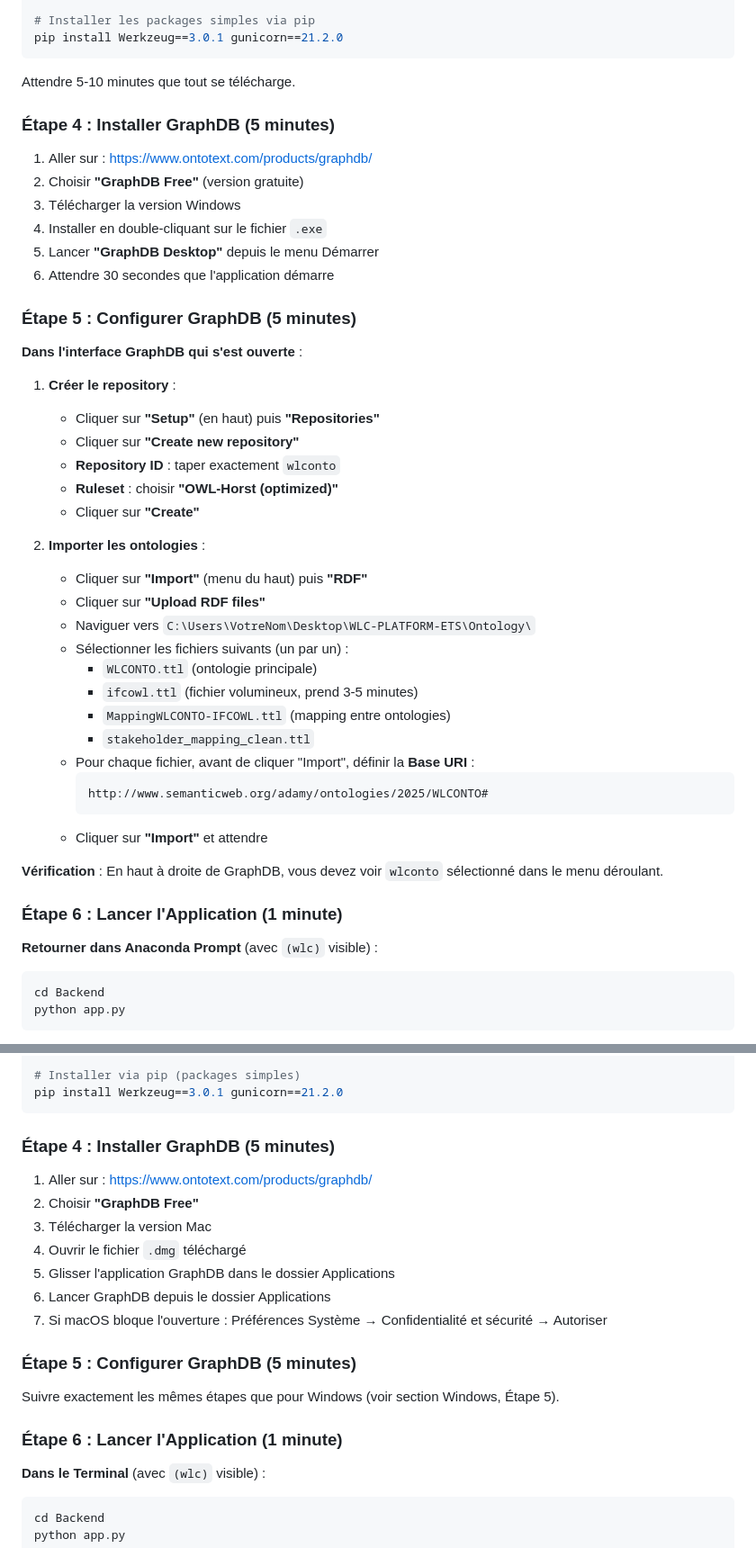
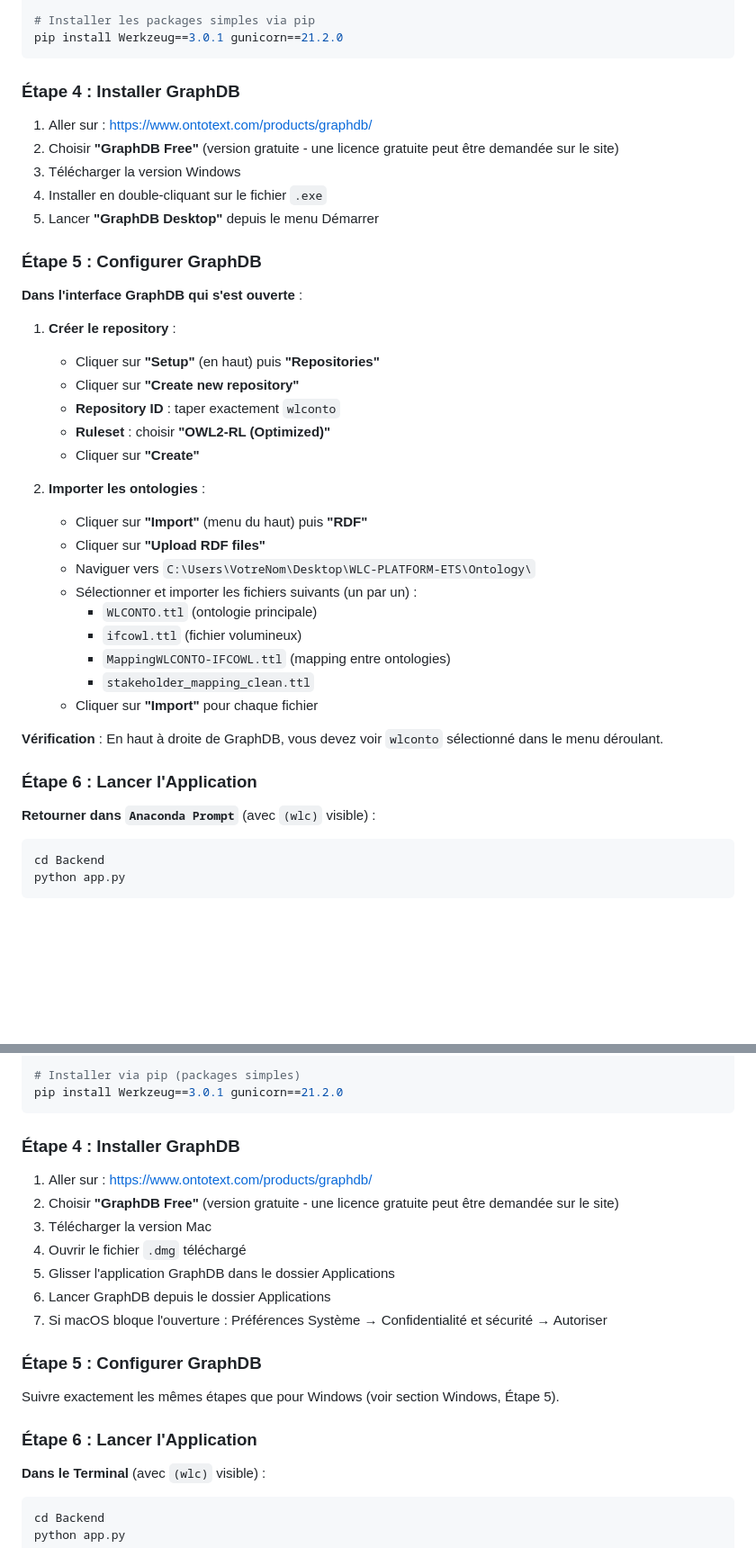
Before and after one commit to AdamY76/WLC-PLATFORM-ETS, a Markdown page: INSTALLATION.md, 2 parts joined by grey strips. Shown: that part at 90% size. Drawn GitHub-style; blank space fills up the shorter version.

````diff
--- a/INSTALLATION.md
+++ b/INSTALLATION.md
@@ -71,18 +62,15 @@ conda install -c conda-forge ifcopenshell pandas flask flask-cors requests openp
 pip install Werkzeug==3.0.1 gunicorn==21.2.0
 ```
 
-Attendre 5-10 minutes que tout se télécharge.
-
-### Étape 4 : Installer GraphDB (5 minutes)
+### Étape 4 : Installer GraphDB
 
 1. Aller sur : https://www.ontotext.com/products/graphdb/
-2. Choisir **"GraphDB Free"** (version gratuite)
+2. Choisir **"GraphDB Free"** (version gratuite - une licence gratuite peut être demandée sur le site)
 3. Télécharger la version Windows
 4. Installer en double-cliquant sur le fichier `.exe`
 5. Lancer **"GraphDB Desktop"** depuis le menu Démarrer
-6. Attendre 30 secondes que l'application démarre
 
-### Étape 5 : Configurer GraphDB (5 minutes)
+### Étape 5 : Configurer GraphDB
 
 **Dans l'interface GraphDB qui s'est ouverte** :
 
@@ -90,29 +78,25 @@ Attendre 5-10 minutes que tout se télécharge.
    - Cliquer sur **"Setup"** (en haut) puis **"Repositories"**
    - Cliquer sur **"Create new repository"**
    - **Repository ID** : taper exactement `wlconto`
-   - **Ruleset** : choisir **"OWL-Horst (optimized)"**
+   - **Ruleset** : choisir **"OWL2-RL (Optimized)"**
    - Cliquer sur **"Create"**
 
 2. **Importer les ontologies** :
    - Cliquer sur **"Import"** (menu du haut) puis **"RDF"**
    - Cliquer sur **"Upload RDF files"**
    - Naviguer vers `C:\Users\VotreNom\Desktop\WLC-PLATFORM-ETS\Ontology\`
-   - Sélectionner les fichiers suivants (un par un) :
+   - Sélectionner et importer les fichiers suivants (un par un) :
      - `WLCONTO.ttl` (ontologie principale)
-     - `ifcowl.ttl` (fichier volumineux, prend 3-5 minutes)
+     - `ifcowl.ttl` (fichier volumineux)
      - `MappingWLCONTO-IFCOWL.ttl` (mapping entre ontologies)
      - `stakeholder_mapping_clean.ttl`
-   - Pour chaque fichier, avant de cliquer "Import", définir la **Base URI** :
-     ```
-     http://www.semanticweb.org/adamy/ontologies/2025/WLCONTO#
-     ```
-   - Cliquer sur **"Import"** et attendre
+   - Cliquer sur **"Import"** pour chaque fichier
 
 **Vérification** : En haut à droite de GraphDB, vous devez voir `wlconto` sélectionné dans le menu déroulant.
 
-### Étape 6 : Lancer l'Application (1 minute)
+### Étape 6 : Lancer l'Application
 
-**Retourner dans Anaconda Prompt** (avec `(wlc)` visible) :
+**Retourner dans `Anaconda Prompt`** (avec `(wlc)` visible) :
 
 ```bash
 cd Backend
@@ -202,21 +186,21 @@ conda install -c conda-forge ifcopenshell pandas flask flask-cors requests openp
 pip install Werkzeug==3.0.1 gunicorn==21.2.0
 ```
 
-### Étape 4 : Installer GraphDB (5 minutes)
+### Étape 4 : Installer GraphDB
 
 1. Aller sur : https://www.ontotext.com/products/graphdb/
-2. Choisir **"GraphDB Free"**
+2. Choisir **"GraphDB Free"** (version gratuite - une licence gratuite peut être demandée sur le site)
 3. Télécharger la version Mac
 4. Ouvrir le fichier `.dmg` téléchargé
 5. Glisser l'application GraphDB dans le dossier Applications
 6. Lancer GraphDB depuis le dossier Applications
 7. Si macOS bloque l'ouverture : Préférences Système → Confidentialité et sécurité → Autoriser
 
-### Étape 5 : Configurer GraphDB (5 minutes)
+### Étape 5 : Configurer GraphDB
 
 Suivre exactement les mêmes étapes que pour Windows (voir section Windows, Étape 5).
 
-### Étape 6 : Lancer l'Application (1 minute)
+### Étape 6 : Lancer l'Application
 
 **Dans le Terminal** (avec `(wlc)` visible) :
 
````
Also changed, not shown: other parts of INSTALLATION.md (+12 -21 lines), README.md (+0 -10 lines).
